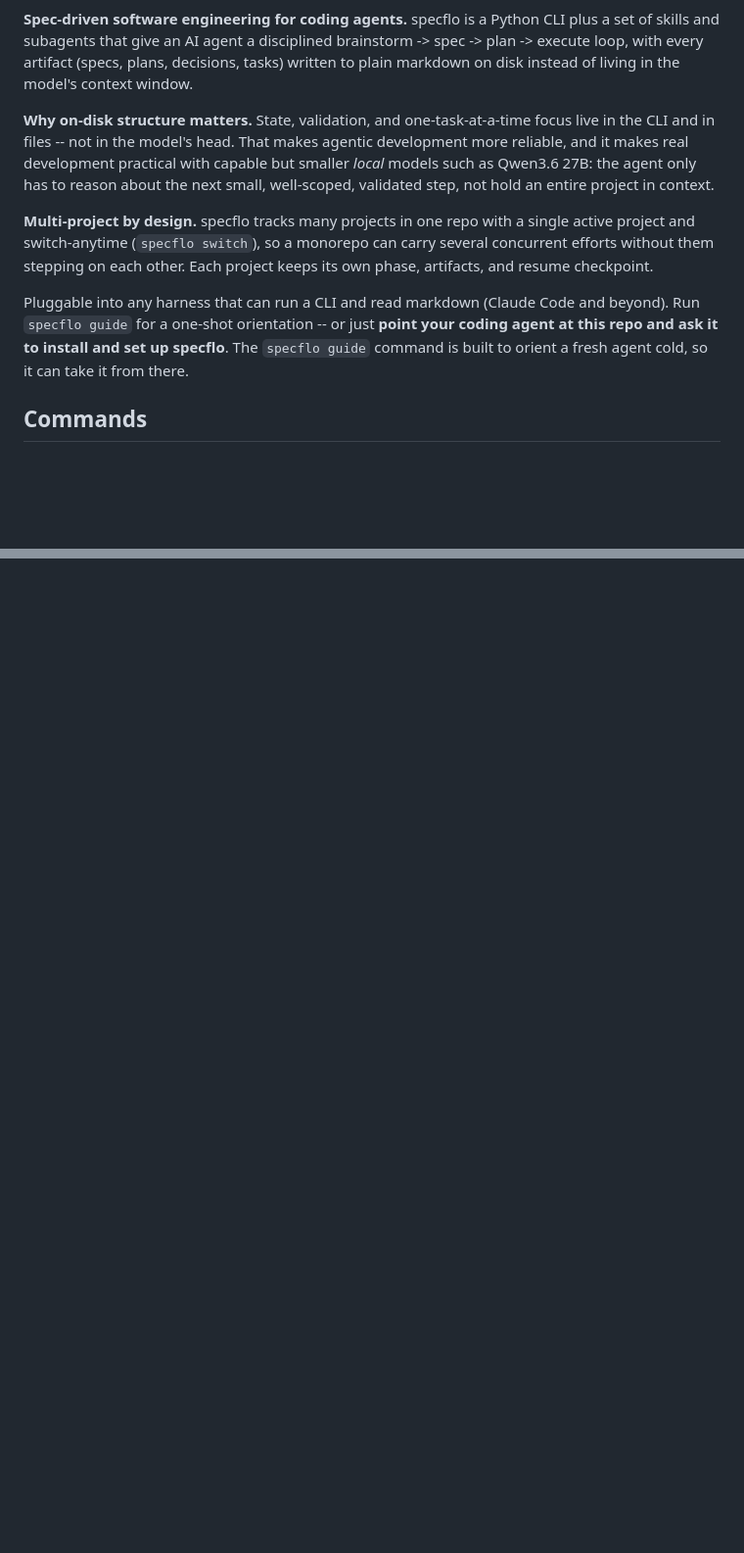
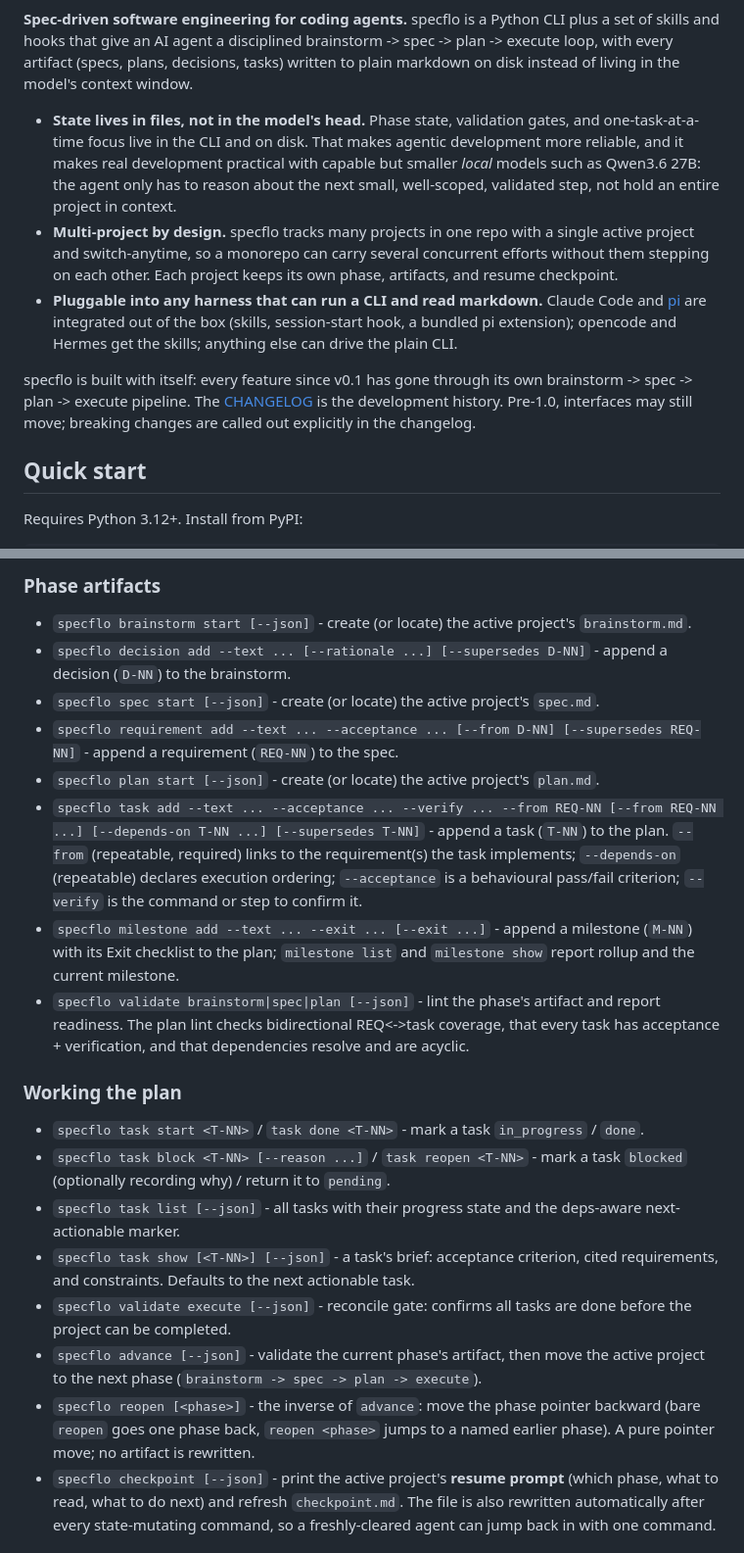
Before and after one commit to TacoTakumi/specflo, a Markdown page: README.md, 2 parts joined by grey strips. Shown at 98% size. Rendered like a GitHub page; blank space fills up the shorter version.

```diff
--- a/README.md
+++ b/README.md
@@ -3,26 +7,30 @@
 **Spec-driven software engineering for coding agents.** specflo is a Python CLI
-plus a set of skills and subagents that give an AI agent a disciplined
+plus a set of skills and hooks that give an AI agent a disciplined
 brainstorm -> spec -> plan -> execute loop, with every artifact (specs, plans,
 decisions, tasks) written to plain markdown on disk instead of living in the
 model's context window.
 
-**Why on-disk structure matters.** State, validation, and one-task-at-a-time
-focus live in the CLI and in files -- not in the model's head. That makes
-agentic development more reliable, and it makes real development practical with
-capable but smaller *local* models such as Qwen3.6 27B: the agent only has to
-reason about the next small, well-scoped, validated step, not hold an entire
-project in context.
+- **State lives in files, not in the model's head.** Phase state, validation
+  gates, and one-task-at-a-time focus live in the CLI and on disk. That makes
+  agentic development more reliable, and it makes real development practical
+  with capable but smaller *local* models such as Qwen3.6 27B: the agent only
+  has to reason about the next small, well-scoped, validated step, not hold an
+  entire project in context.
+- **Multi-project by design.** specflo tracks many projects in one repo with a
+  single active project and switch-anytime, so a monorepo can carry several
+  concurrent efforts without them stepping on each other. Each project keeps
+  its own phase, artifacts, and resume checkpoint.
+- **Pluggable into any harness that can run a CLI and read markdown.** Claude
+  Code and [pi] are integrated out of the box (skills, session-start hook, a
+  bundled pi extension); opencode and Hermes get the skills; anything else can
+  drive the plain CLI.
 
-**Multi-project by design.** specflo tracks many projects in one repo with a
-single active project and switch-anytime (`specflo switch`), so a monorepo can
-carry several concurrent efforts without them stepping on each other. Each
-project keeps its own phase, artifacts, and resume checkpoint.
+specflo is built with itself: every feature since v0.1 has gone through its own
+brainstorm -> spec -> plan -> execute pipeline. The [CHANGELOG](https://github.com/TacoTakumi/specflo/blob/main/CHANGELOG.md)
+is the development history. Pre-1.0, interfaces may still move; breaking
+changes are called out explicitly in the changelog.
 
-Pluggable into any harness that can run a CLI and read markdown (Claude Code and
-beyond). Run `specflo guide` for a one-shot orientation -- or just **point your
-coding agent at this repo and ask it to install and set up specflo**. The
-`specflo guide` command is built to orient a fresh agent cold, so it can take it
-from there.
+## Quick start
 
-## Commands
+Requires Python 3.12+. Install from PyPI:
 
@@ -64,0 +128,22 @@ An agent can't clear its own context *or* remember what to do across a `/clear`
+### Phase artifacts
+
+- `specflo brainstorm start [--json]` - create (or locate) the active project's `brainstorm.md`.
+- `specflo decision add --text ... [--rationale ...] [--supersedes D-NN]` - append a decision (`D-NN`) to the brainstorm.
+- `specflo spec start [--json]` - create (or locate) the active project's `spec.md`.
+- `specflo requirement add --text ... --acceptance ... [--from D-NN] [--supersedes REQ-NN]` - append a requirement (`REQ-NN`) to the spec.
+- `specflo plan start [--json]` - create (or locate) the active project's `plan.md`.
+- `specflo task add --text ... --acceptance ... --verify ... --from REQ-NN [--from REQ-NN ...] [--depends-on T-NN ...] [--supersedes T-NN]` - append a task (`T-NN`) to the plan. `--from` (repeatable, required) links to the requirement(s) the task implements; `--depends-on` (repeatable) declares execution ordering; `--acceptance` is a behavioural pass/fail criterion; `--verify` is the command or step to confirm it.
+- `specflo milestone add --text ... --exit ... [--exit ...]` - append a milestone (`M-NN`) with its Exit checklist to the plan; `milestone list` and `milestone show` report rollup and the current milestone.
+- `specflo validate brainstorm|spec|plan [--json]` - lint the phase's artifact and report readiness. The plan lint checks bidirectional REQ<->task coverage, that every task has acceptance + verification, and that dependencies resolve and are acyclic.
+
+### Working the plan
+
+- `specflo task start <T-NN>` / `task done <T-NN>` - mark a task `in_progress` / `done`.
+- `specflo task block <T-NN> [--reason ...]` / `task reopen <T-NN>` - mark a task `blocked` (optionally recording why) / return it to `pending`.
+- `specflo task list [--json]` - all tasks with their progress state and the deps-aware next-actionable marker.
+- `specflo task show [<T-NN>] [--json]` - a task's brief: acceptance criterion, cited requirements, and constraints. Defaults to the next actionable task.
+- `specflo validate execute [--json]` - reconcile gate: confirms all tasks are done before the project can be completed.
+- `specflo advance [--json]` - validate the current phase's artifact, then move the active project to the next phase (`brainstorm -> spec -> plan -> execute`).
+- `specflo reopen [<phase>]` - the inverse of `advance`: move the phase pointer backward (bare `reopen` goes one phase back, `reopen <phase>` jumps to a named earlier phase). A pure pointer move; no artifact is rewritten.
+- `specflo checkpoint [--json]` - print the active project's **resume prompt** (which phase, what to read, what to do next) and refresh `checkpoint.md`. The file is also rewritten automatically after every state-mutating command, so a freshly-cleared agent can jump back in with one command.
+
```
Also changed, not shown: other parts of README.md (+156 -80 lines).
